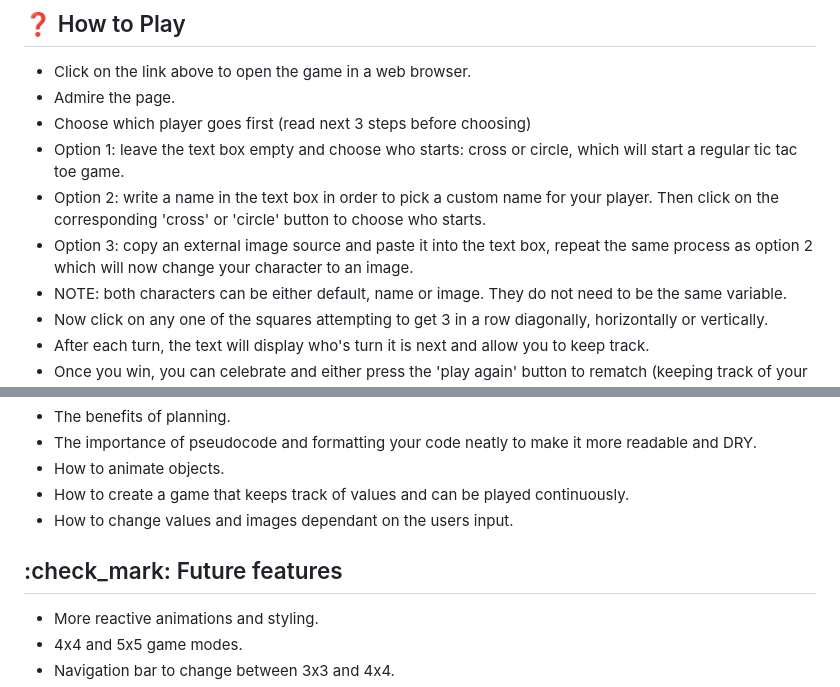
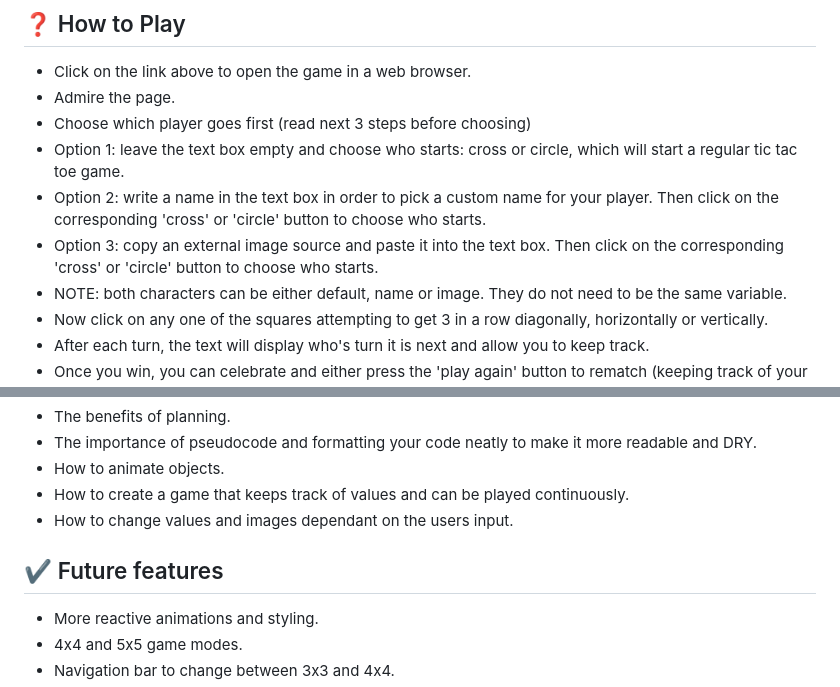
Before and after one commit to Mez117/psychic-tribble, a Markdown page: README.md, 2 parts joined by grey strips. Drawn GitHub-style.

Commit message:
Final submission (will be working on it more later)

```diff
--- a/README.md
+++ b/README.md
@@ -13,7 +13,7 @@ A twist on a classic Tic Tac Toe game with the ability to customize your player
 - Choose which player goes first (read next 3 steps before choosing)
 - Option 1: leave the text box empty and choose who starts: cross or circle, which will start a regular tic tac toe game.
 - Option 2: write a name in the text box in order to pick a custom name for your player. Then click on the corresponding 'cross' or 'circle' button to choose who starts.
-- Option 3: copy an external image source and paste it into the text box, repeat the same process as option 2 which will now change your character to an image.
+- Option 3: copy an external image source and paste it into the text box. Then click on the corresponding 'cross' or 'circle' button to choose who starts.
 - NOTE: both characters can be either default, name or image. They do not need to be the same variable.
 - Now click on any one of the squares attempting to get 3 in a row diagonally, horizontally or vertically.
 - After each turn, the text will display who's turn it is next and allow you to keep track.
@@ -45,7 +45,7 @@ A twist on a classic Tic Tac Toe game with the ability to customize your player
 - How to create a game that keeps track of values and can be played continuously.
 - How to change values and images dependant on the users input.
 
-## :check_mark: Future features
+## :heavy_check_mark: Future features
 - More reactive animations and styling.
 - 4x4 and 5x5 game modes.
 - Navigation bar to change between 3x3 and 4x4.
```
